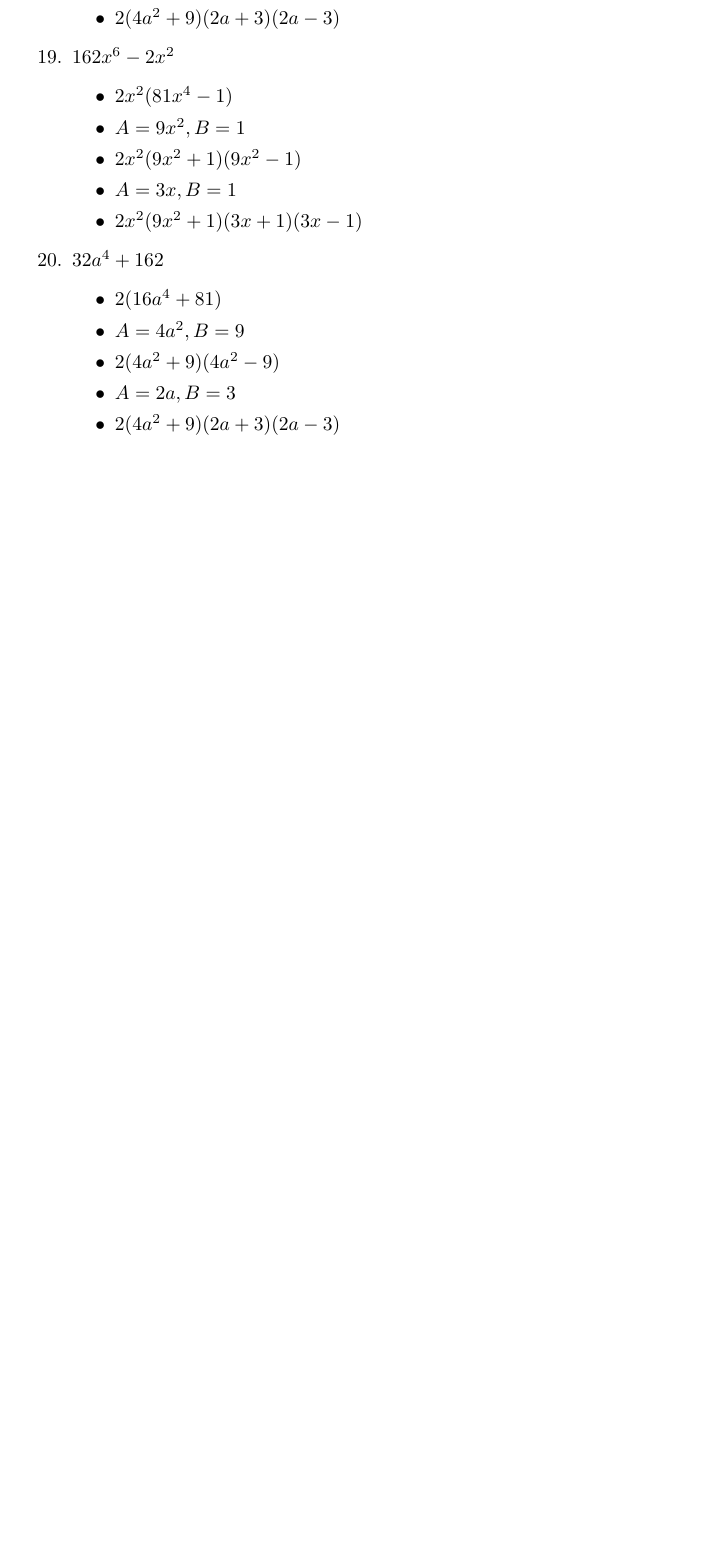
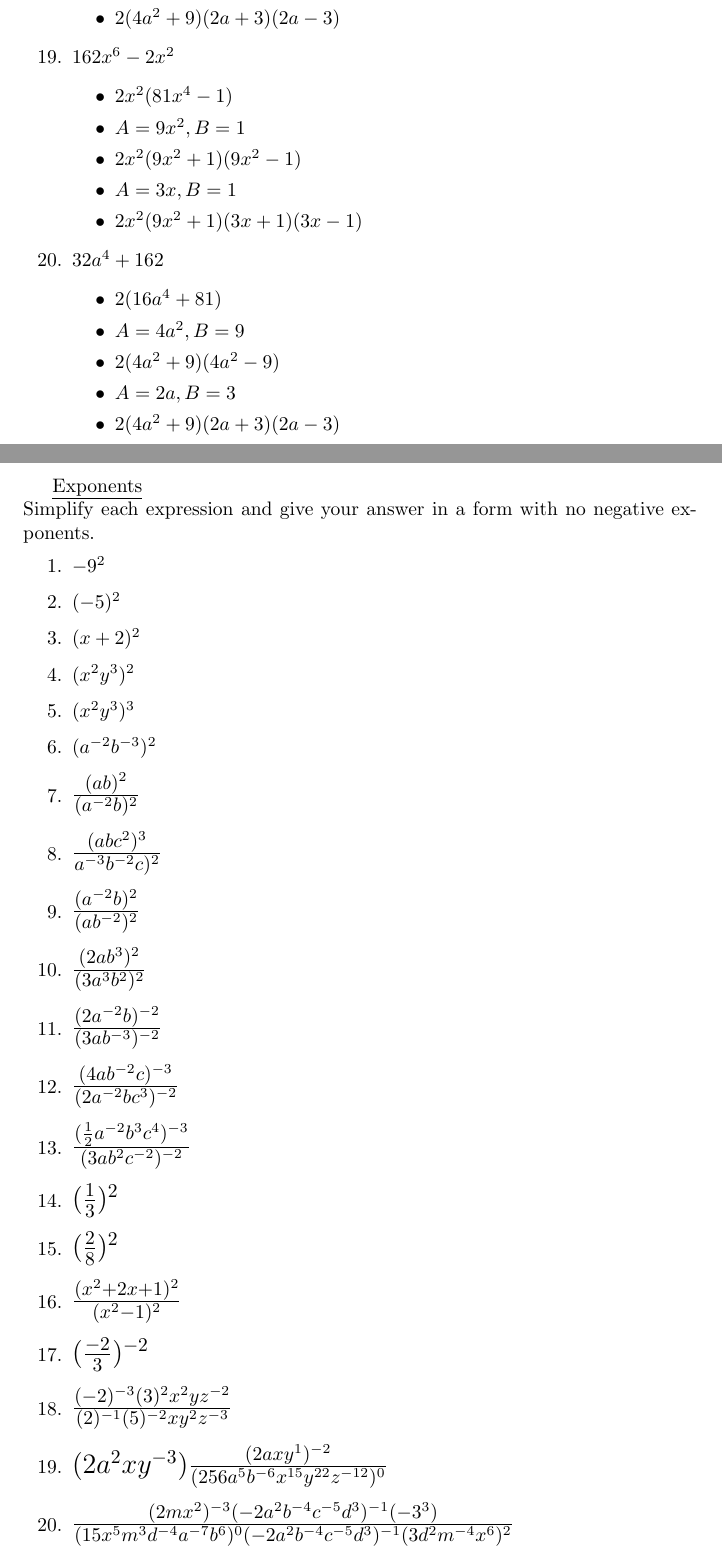
Before and after one commit to gsparrow/Mathematics_Worksheets, a LaTeX document (problem.tex): part of page 32 of 32 before the commit and two parts of pages 32 and 33 of 33 after it, the two joined at a grey line, cut so that both start at the same text, the shorter picture padded with empty space. Compiled offline with pdfLaTeX.

Commit message:
Adds the problems for Exponents

```diff
--- a/problem.tex
+++ b/problem.tex
@@ -1365,4 +1365,54 @@ Factor\\
   \item $2(4a^{2}+9)(2a+3)(2a-3)$
   \end{itemize}
 \end{enumerate}
+
+\newpage
+%%%%%%%%%%%%%%%%%%%%%%%%%%%%%%%%%%%%%%%%%%%%%%%%%%%%%%%%%%%%%%%%%%%%%%%%%%%%%
+% Exponents
+%%%%%%%%%%%%%%%%%%%%%%%%%%%%%%%%%%%%%%%%%%%%%%%%%%%%%%%%%%%%%%%%%%%%%%%%%%%%%
+\underline{Exponents}\\
+Simplify each expression and give your answer in a form with no negative exponents.
+\begin{enumerate}
+%%%% 1  %%%%
+\item $-9^{2}$
+%%%% 2  %%%%
+\item $(-5)^{2}$
+%%%% 3  %%%%
+\item $(x+2)^{2}$
+%%%% 4  %%%%
+\item $(x^{2}y^{3})^{2}$
+%%%% 5  %%%%
+\item $(x^{2}y^{3})^{3}$
+%%%% 6  %%%%
+\item $(a^{-2}b^{-3})^{2}$
+%%%% 7  %%%%
+\item {\Large $\frac{(ab)^{2}}{(a^{-2}b)^{2}}$}
+%%%% 8  %%%%
+\item {\Large $\frac{(abc^{2})^{3}}{a^{-3}b^{-2}c)^{2}}$}
+%%%% 9  %%%%
+\item {\Large $\frac{(a^{-2}b)^{2}}{(ab^{-2})^{2}}$}
+%%%% 10 %%%%
+\item {\Large $\frac{(2ab^{3})^{2}}{(3a^{3}b^{2})^{2}}$}
+%%%% 11 %%%%
+\item {\Large $\frac{(2a^{-2}b)^{-2}}{(3ab^{-3})^{-2}}$}
+%%%% 12 %%%%
+\item {\Large $\frac{(4ab^{-2}c)^{-3}}{(2a^{-2}bc^{3})^{-2}}$}
+%%%% 13 %%%%
+\item {\Large $\frac{(\frac{1}{2}a^{-2}b^{3}c^{4})^{-3}}{(3ab^{2}c^{-2})^{-2}}$}
+%%%% 14 %%%%
+\item {\Large $(\frac{1}{3})^{2}$}
+%%%% 15 %%%%
+\item {\Large $(\frac{2}{8})^{2}$}
+%%%% 16 %%%%
+\item {\Large $\frac{(x^{2}+2x+1)^{2}}{(x^{2}-1)^{2}}$}
+%%%% 17 %%%%
+\item {\Large $(\frac{-2}{3})^{-2}$}
+%%%% 18 %%%%
+\item {\Large $\frac{(-2)^{-3}(3)^{2}x^{2}yz^{-2}}{(2)^{-1}(5)^{-2}xy^{2}z^{-3}}$}
+%%%% 19 %%%%
+\item {\Large $(2a^{2}xy^{-3})\frac{(2axy^{1})^{-2}}{(256a^{5}b^{-6}x^{15}y^{22}z^{-12})^{0}}$}
+%%%% 20 %%%%
+\item {\Large $\frac{(2mx^{2})^{-3}(-2a^{2}b^{-4}c^{-5}d^{3})^{-1}(-3^{3})}{(15x^{5}m^{3}d^{-4}a^{-7}b^{6})^{0}(-2a^{2}b^{-4}c^{-5}d^{3})^{-1}(3d^{2}m^{-4}x^{6})^{2}}$}
+\end{enumerate}
+
 \end{document}
```
